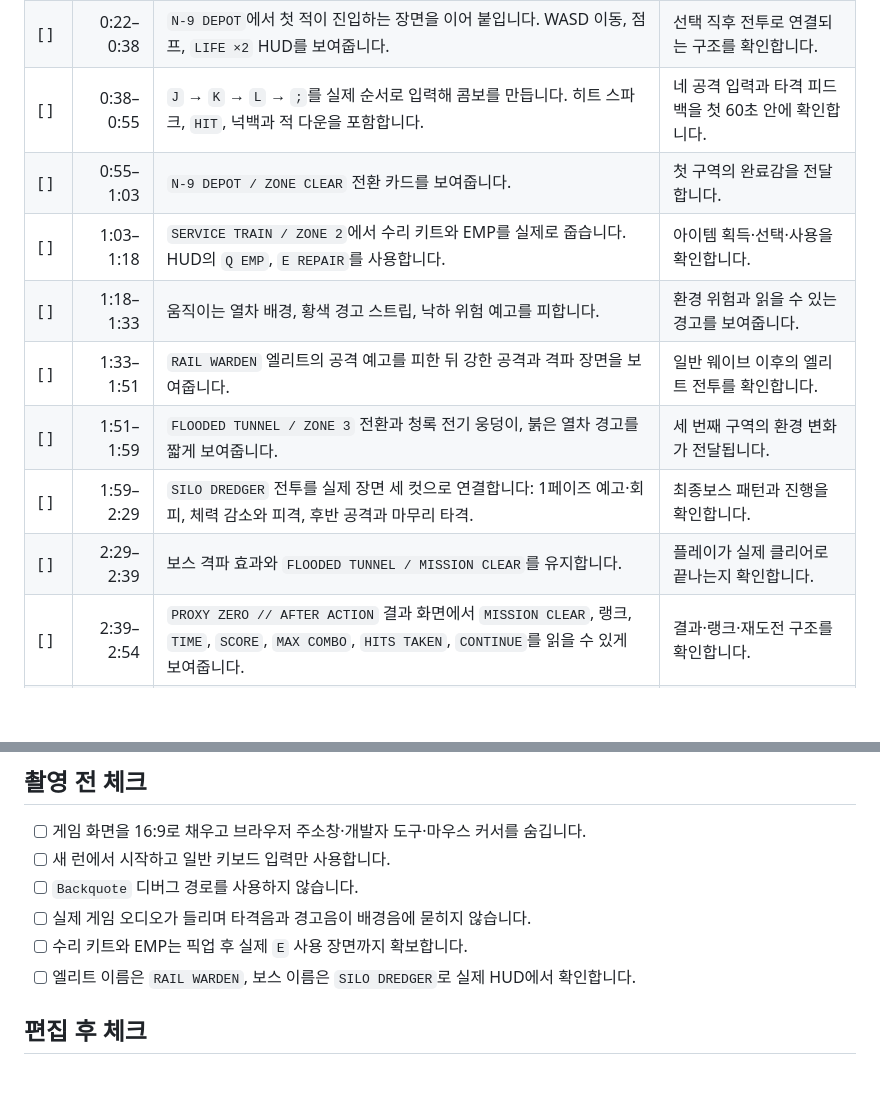
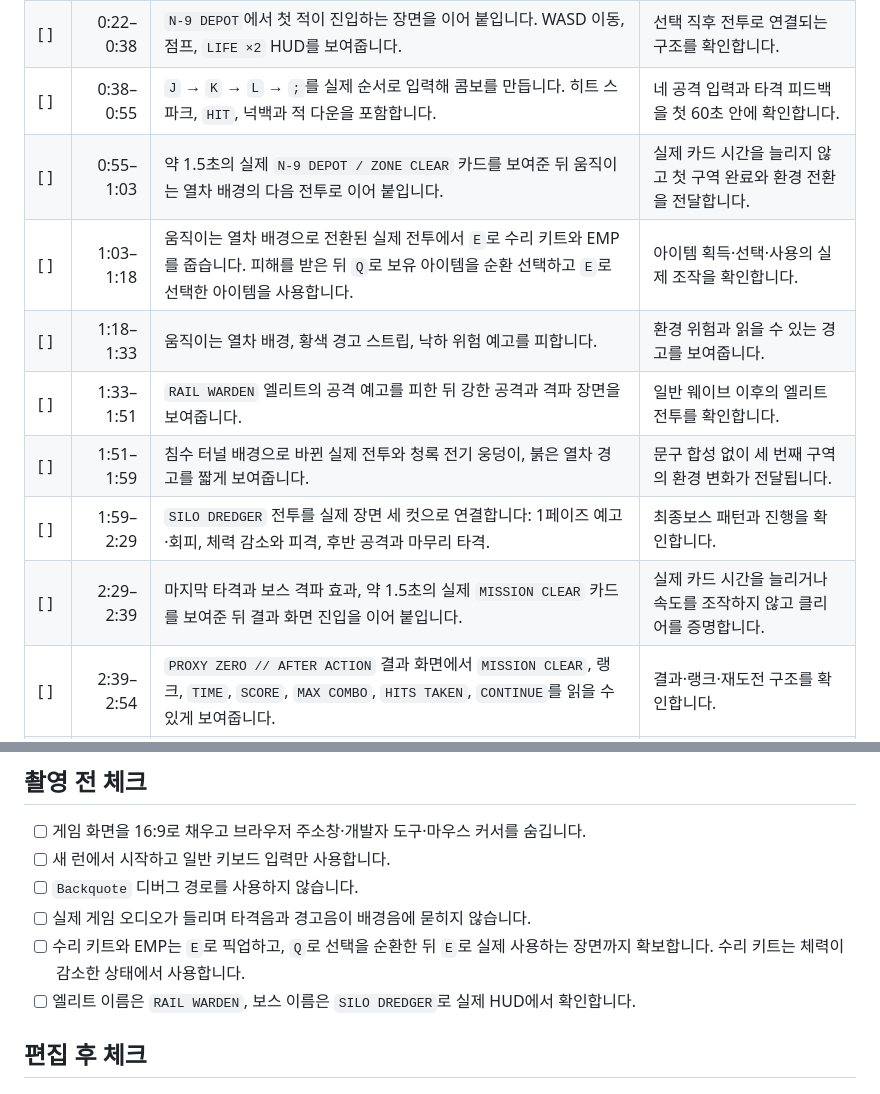
Before and after one commit to kjs844-art/proxy-zero, a Markdown page: submission/video-shot-list.md, 2 parts joined by grey strips. GitHub-like rendering; blank space fills up the shorter version.

Commit message:
docs: align submission evidence with frozen release

```diff
--- a/submission/video-shot-list.md
+++ b/submission/video-shot-list.md
@@ -18,13 +18,13 @@
 | [ ] | 0:10–0:22 | `SELECT FIGHTER`에서 HAN, MINA, JIN을 각각 한 번씩 강조한 뒤 MINA를 확정합니다. | 세 캐릭터 선택과 차별화된 실루엣을 확인합니다. |
 | [ ] | 0:22–0:38 | `N-9 DEPOT`에서 첫 적이 진입하는 장면을 이어 붙입니다. WASD 이동, 점프, `LIFE ×2` HUD를 보여줍니다. | 선택 직후 전투로 연결되는 구조를 확인합니다. |
 | [ ] | 0:38–0:55 | `J` → `K` → `L` → `;`를 실제 순서로 입력해 콤보를 만듭니다. 히트 스파크, `HIT`, 넉백과 적 다운을 포함합니다. | 네 공격 입력과 타격 피드백을 첫 60초 안에 확인합니다. |
-| [ ] | 0:55–1:03 | `N-9 DEPOT / ZONE CLEAR` 전환 카드를 보여줍니다. | 첫 구역의 완료감을 전달합니다. |
-| [ ] | 1:03–1:18 | `SERVICE TRAIN / ZONE 2`에서 수리 키트와 EMP를 실제로 줍습니다. HUD의 `Q EMP`, `E REPAIR`를 사용합니다. | 아이템 획득·선택·사용을 확인합니다. |
+| [ ] | 0:55–1:03 | 약 1.5초의 실제 `N-9 DEPOT / ZONE CLEAR` 카드를 보여준 뒤 움직이는 열차 배경의 다음 전투로 이어 붙입니다. | 실제 카드 시간을 늘리지 않고 첫 구역 완료와 환경 전환을 전달합니다. |
+| [ ] | 1:03–1:18 | 움직이는 열차 배경으로 전환된 실제 전투에서 `E`로 수리 키트와 EMP를 줍습니다. 피해를 받은 뒤 `Q`로 보유 아이템을 순환 선택하고 `E`로 선택한 아이템을 사용합니다. | 아이템 획득·선택·사용의 실제 조작을 확인합니다. |
 | [ ] | 1:18–1:33 | 움직이는 열차 배경, 황색 경고 스트립, 낙하 위험 예고를 피합니다. | 환경 위험과 읽을 수 있는 경고를 보여줍니다. |
 | [ ] | 1:33–1:51 | `RAIL WARDEN` 엘리트의 공격 예고를 피한 뒤 강한 공격과 격파 장면을 보여줍니다. | 일반 웨이브 이후의 엘리트 전투를 확인합니다. |
-| [ ] | 1:51–1:59 | `FLOODED TUNNEL / ZONE 3` 전환과 청록 전기 웅덩이, 붉은 열차 경고를 짧게 보여줍니다. | 세 번째 구역의 환경 변화가 전달됩니다. |
+| [ ] | 1:51–1:59 | 침수 터널 배경으로 바뀐 실제 전투와 청록 전기 웅덩이, 붉은 열차 경고를 짧게 보여줍니다. | 문구 합성 없이 세 번째 구역의 환경 변화가 전달됩니다. |
 | [ ] | 1:59–2:29 | `SILO DREDGER` 전투를 실제 장면 세 컷으로 연결합니다: 1페이즈 예고·회피, 체력 감소와 피격, 후반 공격과 마무리 타격. | 최종보스 패턴과 진행을 확인합니다. |
-| [ ] | 2:29–2:39 | 보스 격파 효과와 `FLOODED TUNNEL / MISSION CLEAR`를 유지합니다. | 플레이가 실제 클리어로 끝나는지 확인합니다. |
+| [ ] | 2:29–2:39 | 마지막 타격과 보스 격파 효과, 약 1.5초의 실제 `MISSION CLEAR` 카드를 보여준 뒤 결과 화면 진입을 이어 붙입니다. | 실제 카드 시간을 늘리거나 속도를 조작하지 않고 클리어를 증명합니다. |
 | [ ] | 2:39–2:54 | `PROXY ZERO // AFTER ACTION` 결과 화면에서 `MISSION CLEAR`, 랭크, `TIME`, `SCORE`, `MAX COMBO`, `HITS TAKEN`, `CONTINUE`를 읽을 수 있게 보여줍니다. | 결과·랭크·재도전 구조를 확인합니다. |
 | [ ] | 2:54–2:57 | 최종 랭크와 제목을 3초 유지한 뒤 종료합니다. | 마지막 메시지가 흔들리지 않고 기억됩니다. |
 
@@ -42,7 +42,7 @@
 - [ ] 새 런에서 시작하고 일반 키보드 입력만 사용합니다.
 - [ ] `Backquote` 디버그 경로를 사용하지 않습니다.
 - [ ] 실제 게임 오디오가 들리며 타격음과 경고음이 배경음에 묻히지 않습니다.
-- [ ] 수리 키트와 EMP는 픽업 후 실제 `E` 사용 장면까지 확보합니다.
+- [ ] 수리 키트와 EMP는 `E`로 픽업하고, `Q`로 선택을 순환한 뒤 `E`로 실제 사용하는 장면까지 확보합니다. 수리 키트는 체력이 감소한 상태에서 사용합니다.
 - [ ] 엘리트 이름은 `RAIL WARDEN`, 보스 이름은 `SILO DREDGER`로 실제 HUD에서 확인합니다.
 
 ## 편집 후 체크
```
Also changed, not shown: submission/codex-collaboration.md (+13 -9 lines).
